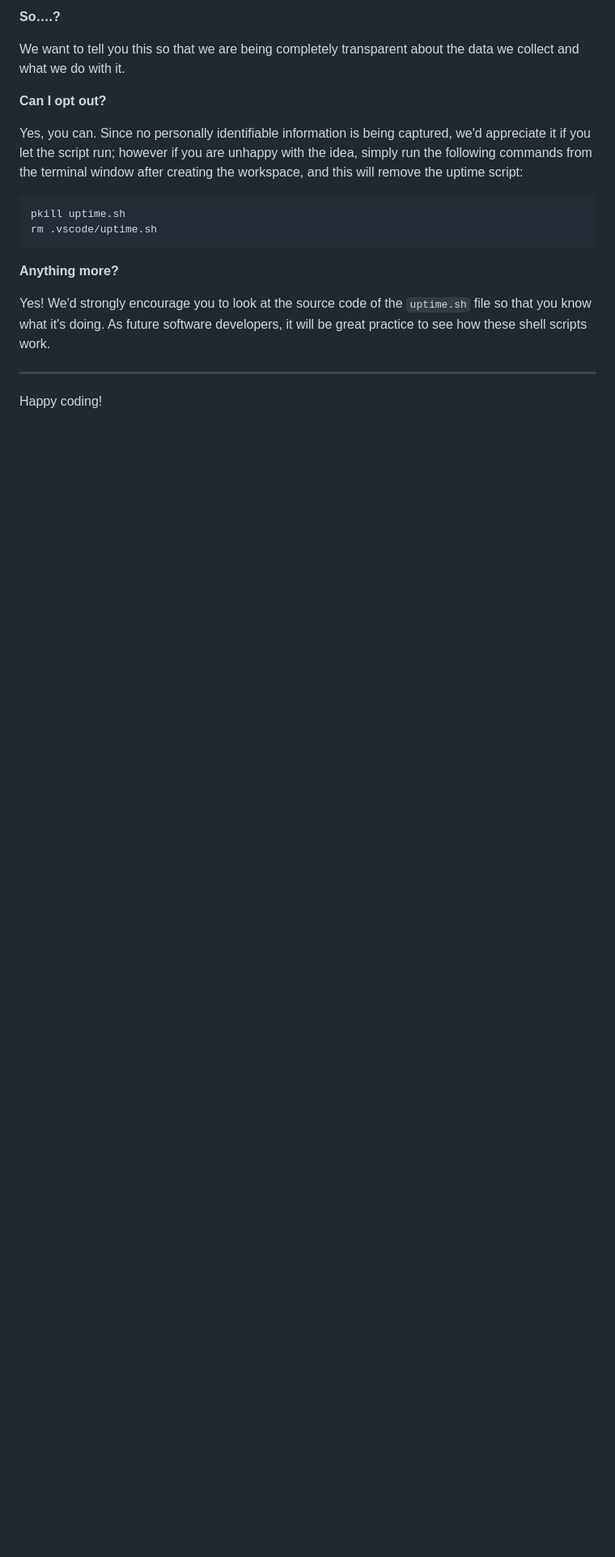
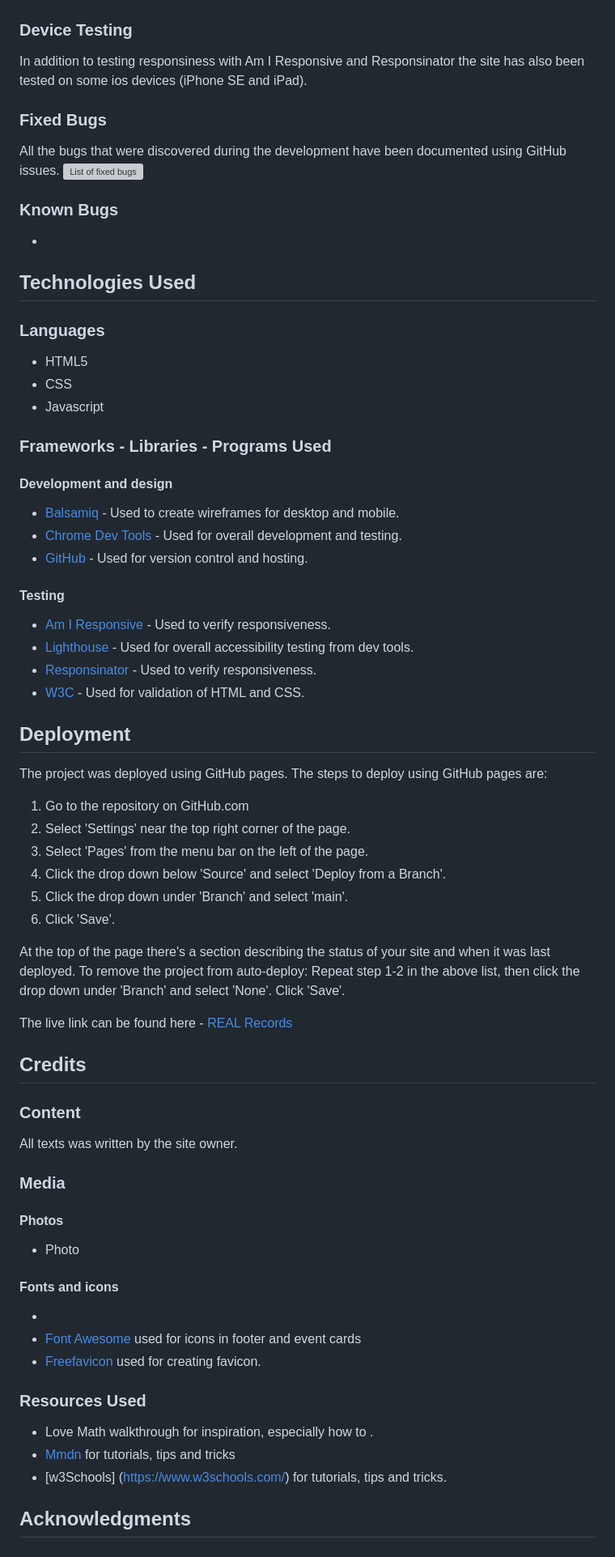
Before and after one commit to andersganander/word_hunt, a Markdown page: README.md, the part around one of its changes. Shown at 81% size. Rendered like a GitHub page; blank space fills up the shorter version; grey boxes are pictures that could not be loaded.

````diff
--- a/README.md
+++ b/README.md
@@ -90,21 +103,71 @@ It is not possible for us or anyone else to trace the random ID back to an indiv
 
-**So….?**
 
-We want to tell you this so that we are being completely transparent about the data we collect and what we do with it.
+### Device Testing
+In addition to testing responsiness with Am I Responsive and Responsinator the site has also been tested on some ios devices (iPhone SE and iPad).
 
-**Can I opt out?**
+### Fixed Bugs
+All the bugs that were discovered during the development have been documented using GitHub issues.
+![List of fixed bugs]()
 
-Yes, you can. Since no personally identifiable information is being captured, we'd appreciate it if you let the script run; however if you are unhappy with the idea, simply run the following commands from the terminal window after creating the workspace, and this will remove the uptime script:
+### Known Bugs
+-
 
-```
-pkill uptime.sh
-rm .vscode/uptime.sh
-```
+## Technologies Used
 
-**Anything more?**
+### Languages
+- HTML5
+- CSS
+- Javascript
 
-Yes! We'd strongly encourage you to look at the source code of the `uptime.sh` file so that you know what it's doing. As future software developers, it will be great practice to see how these shell scripts work.
+### Frameworks - Libraries - Programs Used
+#### Development and design
+- [Balsamiq](https://balsamiq.com/) - Used to create wireframes for desktop and mobile.
+- [Chrome Dev Tools](https://developer.chrome.com/docs/devtools/) - Used for overall development and testing.
+- [GitHub](https://github.com/) - Used for version control and hosting.
 
----
+#### Testing
+- [Am I Responsive](http://ami.responsivedesign.is/) - Used to verify responsiveness.
+- [Lighthouse](https://developer.chrome.com/docs/devtools/) - Used for overall accessibility testing from dev tools.
+- [Responsinator](http://www.responsinator.com/) - Used to verify responsiveness.
+- [W3C](https://www.w3.org/) - Used for validation of HTML and CSS.
 
-Happy coding!
+## Deployment
+
+The project was deployed using GitHub pages. The steps to deploy using GitHub pages are:
+
+1. Go to the repository on GitHub.com
+2. Select 'Settings' near the top right corner of the page.
+3. Select 'Pages' from the menu bar on the left of the page.
+4. Click the drop down below 'Source' and select 'Deploy from a Branch'.
+5. Click the drop down under 'Branch' and select 'main'.
+5. Click 'Save'.
+
+At the top of the page there's a section describing the status of your site and when it was last deployed.
+To remove the project from auto-deploy:
+Repeat step 1-2 in the above list, then click the drop down under 'Branch' and select 'None'. Click 'Save'.
+
+The live link can be found here - [REAL Records](https://andersganander.github.io/word_hunt/)
+
+## Credits
+
+### Content
+All texts was written by the site owner.
+
+### Media
+#### Photos
+- Photo
+
+#### Fonts and icons
+-
+- [Font Awesome](https://fontawesome.com/) used for icons in footer and event cards
+- [Freefavicon](https://www.freefavicon.com/) used for creating favicon.
+
+
+### Resources Used
+- Love Math walkthrough for inspiration, especially how to .
+- [Mmdn](https://developer.mozilla.org/en-US/docs/Web/CSS) for tutorials, tips and tricks
+- [w3Schools] (https://www.w3schools.com/) for tutorials, tips and tricks.
+
+
+## Acknowledgments
+-
````
Also changed, not shown: other parts of README.md (+61 -48 lines), docs/readme_images/ordjakten_sm.jpg (added), docs/readme_images/wireframes/Mobile_High_score.png (added), docs/readme_images/wireframes/Mobile_How_to.png (added), docs/readme_images/wireframes/Mobile_Start.png (added), 1 other file.
